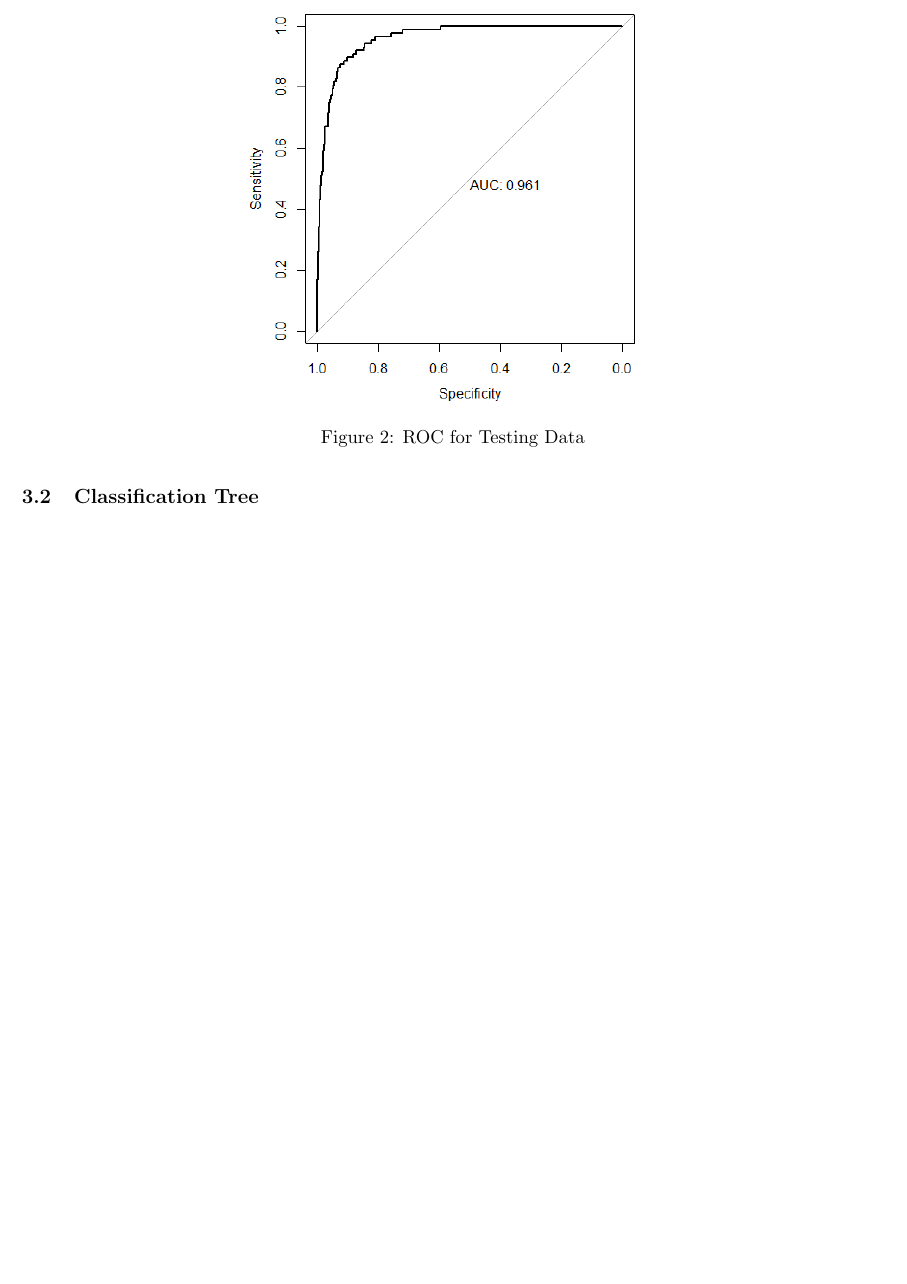
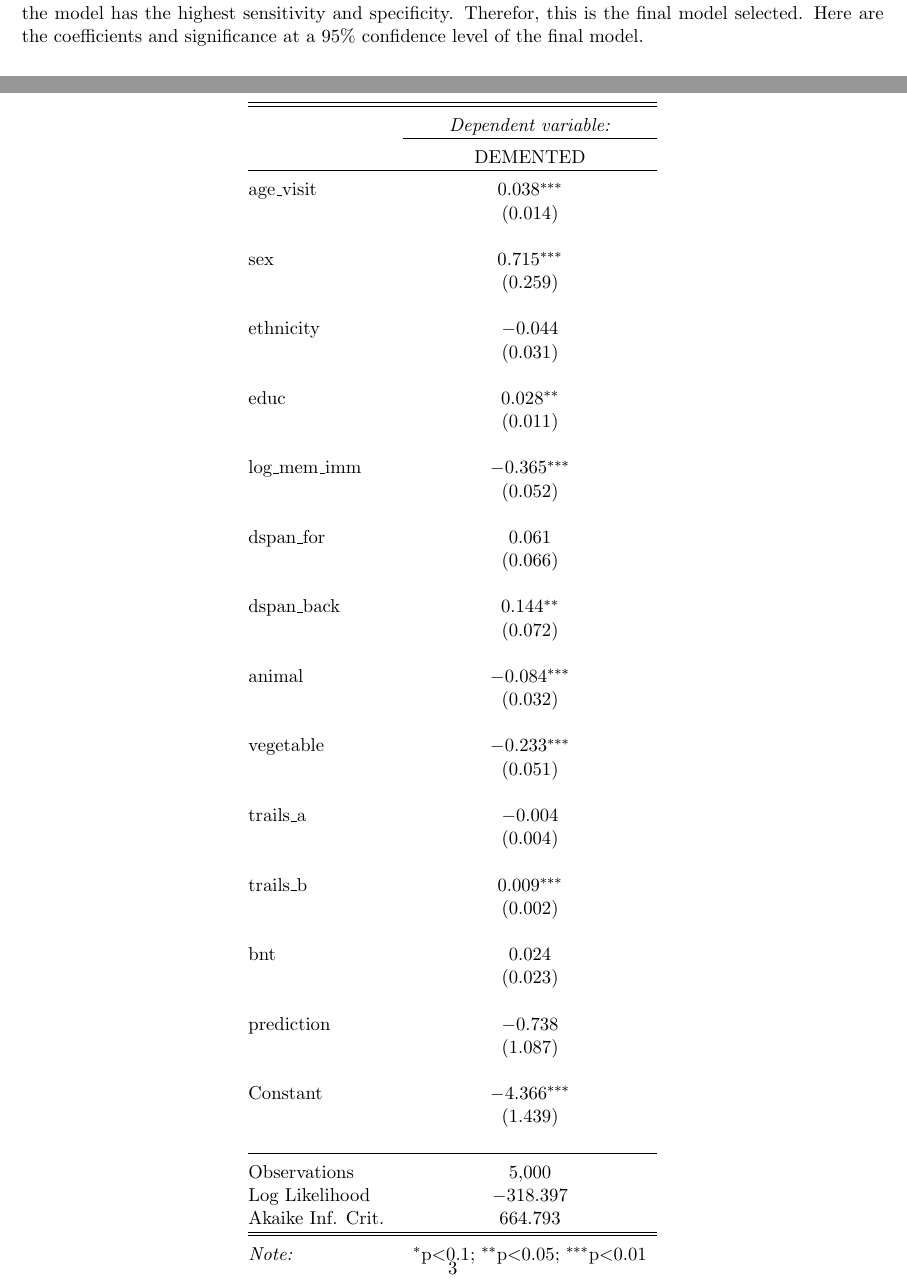
Before and after one commit to caracodes/ML-Final-Project-Predicting-Dementia, a LaTeX document (main.tex): part of page 3 of 8 before the commit and two parts of pages 2 and 3 of 10 after it, the two joined at a grey line, cut at the place of the change, the shorter picture padded with empty space. Compiled offline with pdfLaTeX.

Commit message:
New update

```diff
--- a/main.tex
+++ b/main.tex
@@ -22,9 +22,7 @@
 %\linenumbers
 %packages for RSF portion
 \usepackage{hyperref}
-\usepackage{subfig}
 \usepackage{float}
-\usepackage{wrapfig}
 \restylefloat{figure}
 
 \title{Predicting Dementia using Machine Learning Methods}
@@ -68,13 +66,69 @@ There are several methods to select a cut-off value. In many cases, c=0.50 is th
   \caption{ROC for Testing Data}
 \end{figure}
 
-The results of the model were fitted to the test data. As we can see, when the classifier is set to 0.029 the model has the highest sensitivity and specificity.
+The results of the model were fitted to the test data. As we can see, when the classifier is set to 0.029 the model has the highest sensitivity and specificity. Therefor, this is the final model selected. Here are the coefficients and significance at a 95\% confidence level of the final model.
 
-\begin{figure}[h!]
-\centering
-  \includegraphics[width=0.5\textwidth]{roc_logistic.png}
-  \caption{ROC for Testing Data}
-\end{figure}
+\begin{table}[!htbp] \centering
+  \caption{}
+  \label{}
+\begin{tabular}{@{\extracolsep{5pt}}lc}
+\\[-1.8ex]\hline
+\hline \\[-1.8ex]
+ & \multicolumn{1}{c}{\textit{Dependent variable:}} \\
+\cline{2-2}
+\\[-1.8ex] & DEMENTED \\
+\hline \\[-1.8ex]
+ age\_visit & 0.038$^{***}$ \\
+  & (0.014) \\
+  & \\
+ sex & 0.715$^{***}$ \\
+  & (0.259) \\
+  & \\
+ ethnicity & $-$0.044 \\
+  & (0.031) \\
+  & \\
+ educ & 0.028$^{**}$ \\
+  & (0.011) \\
+  & \\
+ log\_mem\_imm & $-$0.365$^{***}$ \\
+  & (0.052) \\
+  & \\
+ dspan\_for & 0.061 \\
+  & (0.066) \\
+  & \\
+ dspan\_back & 0.144$^{**}$ \\
+  & (0.072) \\
+  & \\
+ animal & $-$0.084$^{***}$ \\
+  & (0.032) \\
+  & \\
+ vegetable & $-$0.233$^{***}$ \\
+  & (0.051) \\
+  & \\
+ trails\_a & $-$0.004 \\
+  & (0.004) \\
+  & \\
+ trails\_b & 0.009$^{***}$ \\
+  & (0.002) \\
+  & \\
+ bnt & 0.024 \\
+  & (0.023) \\
+  & \\
+ prediction & $-$0.738 \\
+  & (1.087) \\
+  & \\
+ Constant & $-$4.366$^{***}$ \\
+  & (1.439) \\
+  & \\
+\hline \\[-1.8ex]
+Observations & 5,000 \\
+Log Likelihood & $-$318.397 \\
+Akaike Inf. Crit. & 664.793 \\
+\hline
+\hline \\[-1.8ex]
+\textit{Note:}  & \multicolumn{1}{r}{$^{*}$p$<$0.1; $^{**}$p$<$0.05; $^{***}$p$<$0.01} \\
+\end{tabular}
+\end{table}
 
 
 \subsection{Classification Tree}
```
Also changed, not shown: figures/cm_0.029.png (added), figures/cm_0.046.png (added), main.tex (62 more changed lines).
